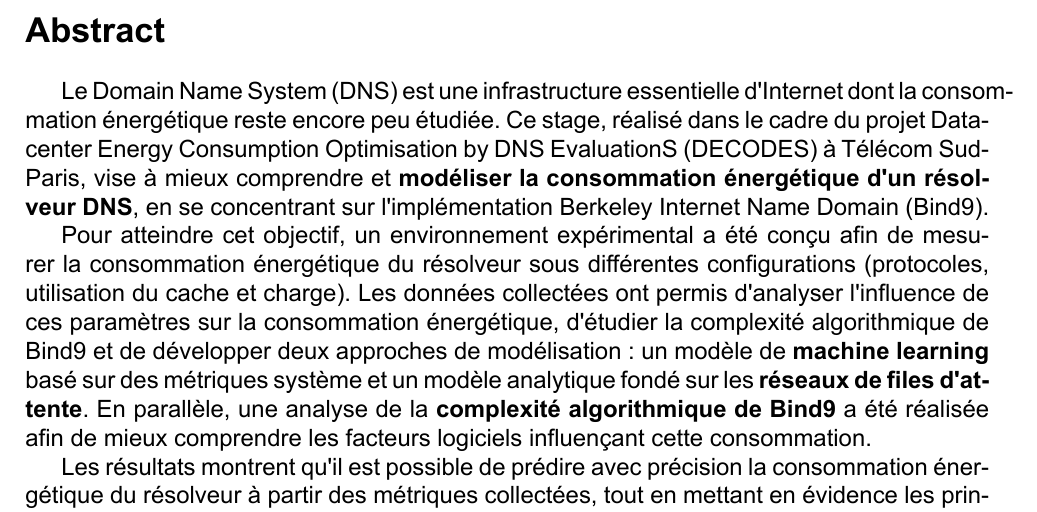
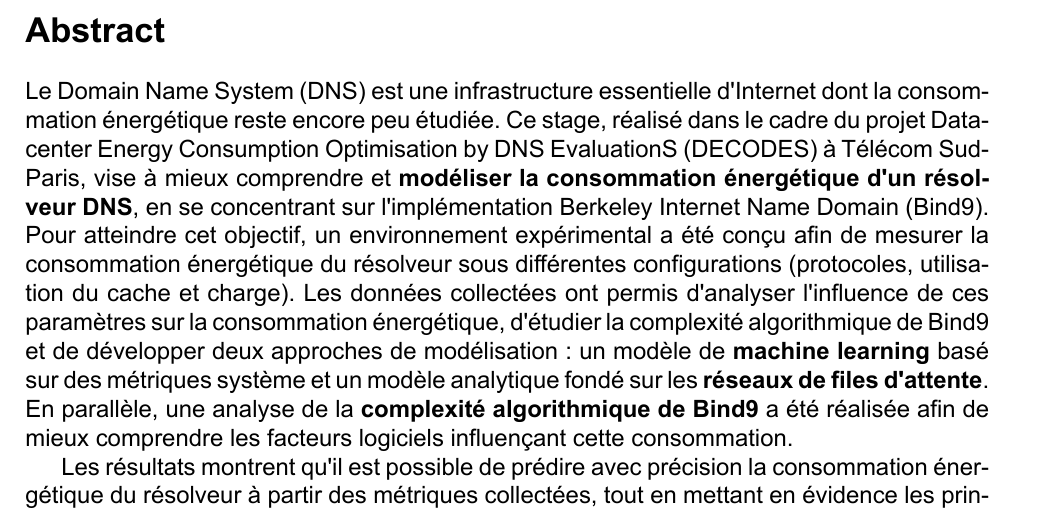
Before and after one commit to bilberats/Rapport-de-stage-DECODES, a LaTeX document (main.tex): part of page 3 of 70, cut so that both start at the same text. Compiled offline with LuaLaTeX.

Commit message:
Version 2 finalisée

```diff
--- a/main.tex
+++ b/main.tex
@@ -29,9 +29,6 @@
 
 \usepackage[acronym]{glossaries}
 
-\renewcommand*{\genacrfullformat}[2]{%
-  \textit{\glsentrylong{#1}\space(\firstacronymfont{\glsentryshort{#1}})}#2%
-}
 \makeglossaries
 
 \input{biblatex.cfg}
@@ -150,10 +146,9 @@
 	\makeutbmfrontcover{}
 
 	\section*{Abstract}
-
-	Le \gls{dns} est une infrastructure essentielle d'Internet dont la
-	consommation énergétique reste encore peu étudiée. Ce stage, réalisé dans le cadre du projet \gls{decodes} à Télécom SudParis, vise à mieux comprendre et \textbf{modéliser la consommation énergétique d'un résolveur \gls{dns}}, en se concentrant sur l'implémentation \gls{bind9}.
-
+	\sloppy
+	\noindent Le \gls{dns} est une infrastructure essentielle d'Internet dont la consommation énergétique reste encore peu étudiée. Ce stage, réalisé dans le cadre du projet \gls{decodes} à Télécom SudParis, vise à mieux comprendre et \textbf{modéliser la consommation énergétique d'un résolveur \gls{dns}}, en se concentrant sur l'implémentation \gls{bind9}.
+	\fussy
 	Pour atteindre cet objectif, un environnement expérimental a été conçu afin de mesurer la consommation énergétique du résolveur sous différentes configurations (protocoles, utilisation du cache et charge). Les données collectées ont permis d'analyser l'influence de ces paramètres sur la consommation énergétique, d'étudier la complexité algorithmique de \gls{bind9} et de développer deux approches de modélisation : un modèle de \textbf{machine learning} basé sur des métriques système et un modèle analytique fondé sur les \textbf{réseaux de files d'attente}. En parallèle, une analyse de la \textbf{complexité algorithmique de \gls{bind9}} a été réalisée afin de mieux comprendre les facteurs logiciels influençant cette consommation.
 
 	Les résultats montrent qu'il est possible de prédire avec précision la consommation énergétique du résolveur à partir des métriques collectées, tout en mettant en évidence les principales composantes responsables de cette consommation. \textbf{Ces travaux constituent une première étape vers la modélisation énergétique de systèmes distribués plus complexes.}
```
Also changed, not shown: main.gls (deleted), main.tex (3 more changed lines), 4 other files.
